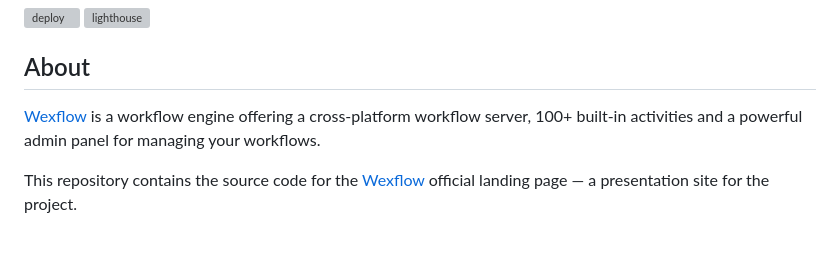
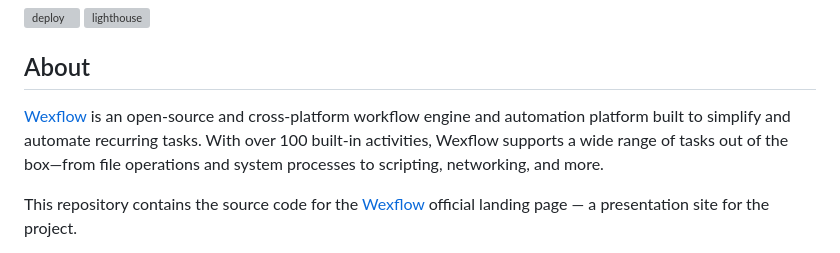
Before and after one commit to wexflow/wexflow.github.io, a Markdown page: README.md, the part around the change. Drawn GitHub-style; grey boxes are pictures that could not be loaded.

Commit message:
docs(README): update about section

```diff
--- a/README.md
+++ b/README.md
@@ -2,7 +2,7 @@
 
 ## About
 
-[Wexflow](https://github.com/aelassas/wexflow) is a workflow engine offering a cross-platform workflow server, 100+ built-in activities and a powerful admin panel for managing your workflows.
+[Wexflow](https://github.com/aelassas/wexflow) is an open-source and cross-platform workflow engine and automation platform built to simplify and automate recurring tasks. With over 100 built-in activities, Wexflow supports a wide range of tasks out of the box—from file operations and system processes to scripting, networking, and more.
 
 This repository contains the source code for the [Wexflow](https://wexflow.github.io/) official landing page — a presentation site for the project.
 
```
